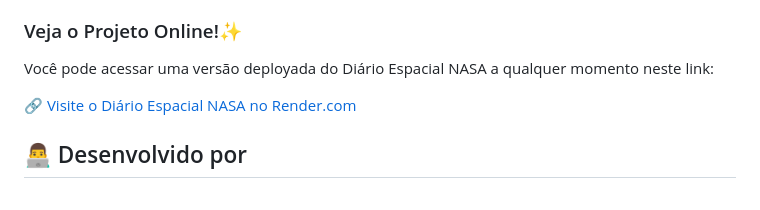
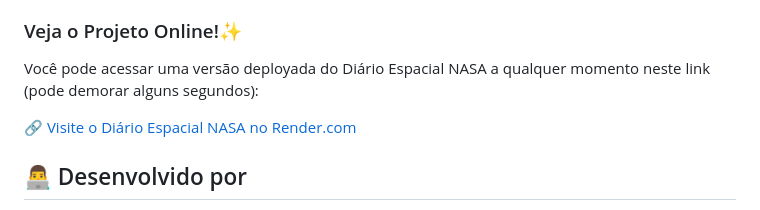
Before and after one commit to mcamargos/diario-espacial-nasa, a Markdown page: README.md, the part around the change. GitHub-like rendering.

```diff
--- a/README.md
+++ b/README.md
@@ -67,7 +67,7 @@ Este projeto foi construído utilizando as seguintes tecnologias e ferramentas:
 
 ### Veja o Projeto Online!✨
 
-Você pode acessar uma versão deployada do Diário Espacial NASA a qualquer momento neste link:
+Você pode acessar uma versão deployada do Diário Espacial NASA a qualquer momento neste link (pode demorar alguns segundos):
 
 🔗 [Visite o Diário Espacial NASA no Render.com](https://diario-espacial-nasa.onrender.com)
 
```
